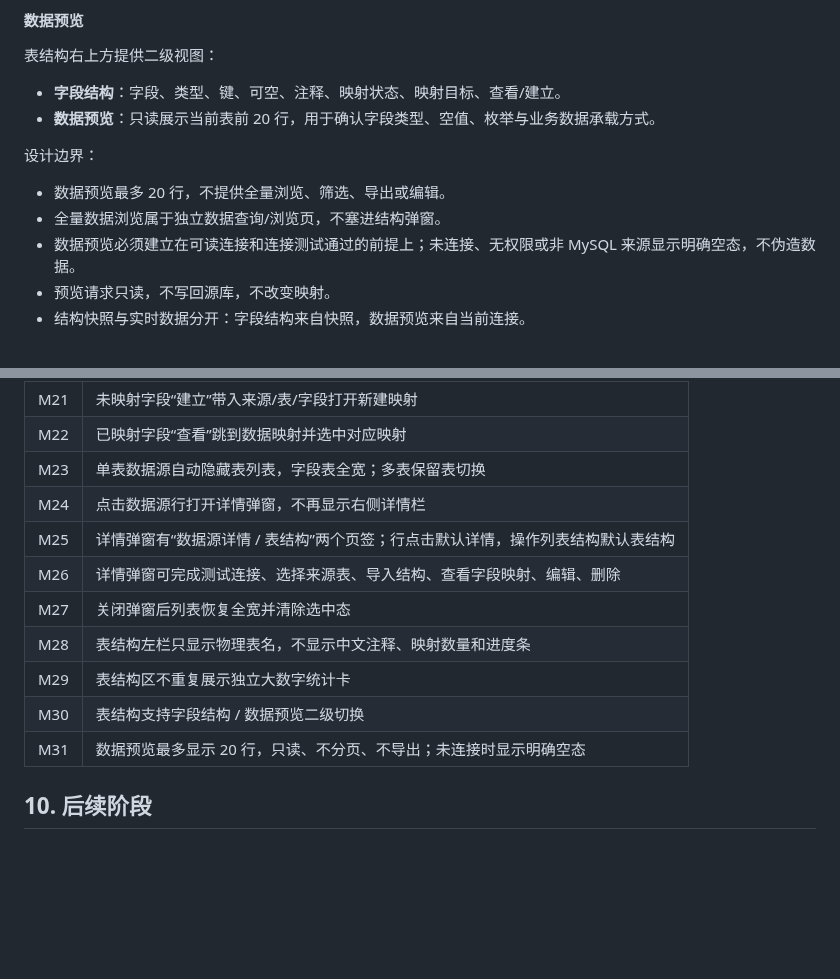
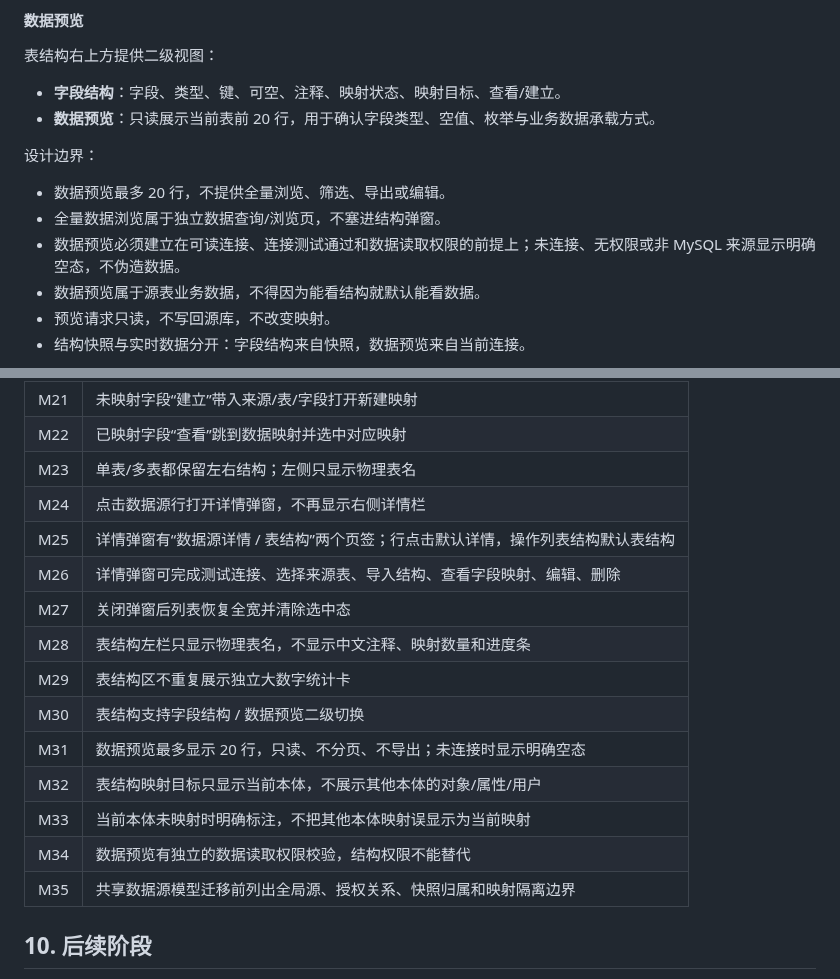
Before and after one commit to YJ-yuejun/ontology-platform, a Markdown page: docs/prd/09-PRD-数据源数据映射与映射图谱.md, 2 parts joined by grey strips. Drawn GitHub-style; blank space fills up the shorter version.

```diff
--- a/docs/prd/09-PRD-数据源数据映射与映射图谱.md
+++ b/docs/prd/09-PRD-数据源数据映射与映射图谱.md
@@ -167,7 +167,8 @@
 
 - 数据预览最多 20 行，不提供全量浏览、筛选、导出或编辑。
 - 全量数据浏览属于独立数据查询/浏览页，不塞进结构弹窗。
-- 数据预览必须建立在可读连接和连接测试通过的前提上；未连接、无权限或非 MySQL 来源显示明确空态，不伪造数据。
+- 数据预览必须建立在可读连接、连接测试通过和数据读取权限的前提上；未连接、无权限或非 MySQL 来源显示明确空态，不伪造数据。
+- 数据预览属于源表业务数据，不得因为能看结构就默认能看数据。
 - 预览请求只读，不写回源库，不改变映射。
 - 结构快照与实时数据分开：字段结构来自快照，数据预览来自当前连接。
 
@@ -374,7 +417,7 @@ GET  /api/ontologies/{id}/releases/{releaseId}/snapshot
 | M20 | 字段显示映射状态、目标对象属性，支持全部/已映射/未映射筛选 |
 | M21 | 未映射字段“建立”带入来源/表/字段打开新建映射 |
 | M22 | 已映射字段“查看”跳到数据映射并选中对应映射 |
-| M23 | 单表数据源自动隐藏表列表，字段表全宽；多表保留表切换 |
+| M23 | 单表/多表都保留左右结构；左侧只显示物理表名 |
 | M24 | 点击数据源行打开详情弹窗，不再显示右侧详情栏 |
 | M25 | 详情弹窗有“数据源详情 / 表结构”两个页签；行点击默认详情，操作列表结构默认表结构 |
 | M26 | 详情弹窗可完成测试连接、选择来源表、导入结构、查看字段映射、编辑、删除 |
@@ -383,6 +426,10 @@ GET  /api/ontologies/{id}/releases/{releaseId}/snapshot
 | M29 | 表结构区不重复展示独立大数字统计卡 |
 | M30 | 表结构支持字段结构 / 数据预览二级切换 |
 | M31 | 数据预览最多显示 20 行，只读、不分页、不导出；未连接时显示明确空态 |
+| M32 | 表结构映射目标只显示当前本体，不展示其他本体的对象/属性/用户 |
+| M33 | 当前本体未映射时明确标注，不把其他本体映射误显示为当前映射 |
+| M34 | 数据预览有独立的数据读取权限校验，结构权限不能替代 |
+| M35 | 共享数据源模型迁移前列出全局源、授权关系、快照归属和映射隔离边界 |
 
 ## 10. 后续阶段
 
```
Also changed, not shown: other parts of docs/prd/09-PRD-数据源数据映射与映射图谱.md (+44 -2 lines), docs/proto-shots/38-数据源-表结构浏览器.png, docs/proto-shots/45-数据源-数据预览.png, 2 other files.
